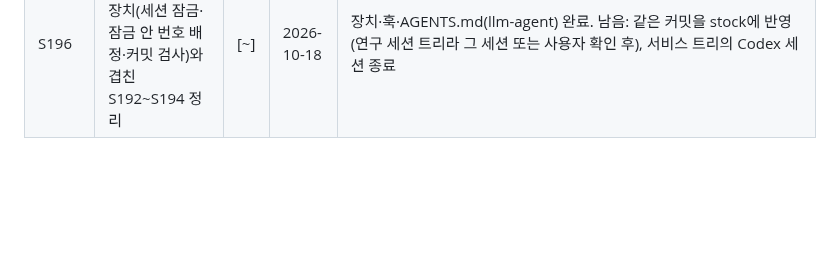
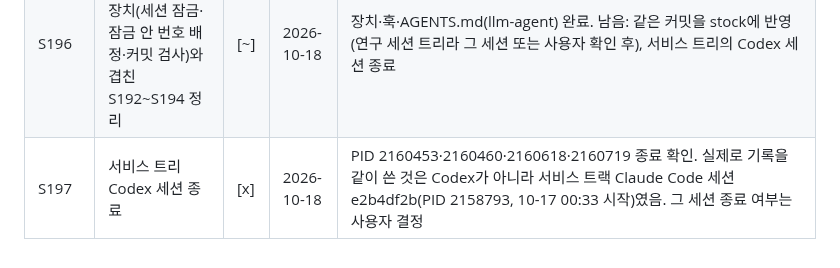
Before and after one commit to tabjun/quantitative_trading, a Markdown page: state.md, the part around the change. Rendered like a GitHub page; blank space fills up the shorter version.

```diff
--- a/state.md
+++ b/state.md
@@ -36,3 +36,4 @@
 | S193b | 축 3 텍스트의 이중 소비 경로 질문 | [x] | 2026-10-18 | 답변으로 제공 |
 | S194b | 꼬리분포 갈래 미진행 결정 | [x] | 2026-10-18 | 우선순위에서 제외, 후속 과제로만 유지 |
 | S196 | 기록 4종 충돌을 기계적으로 막는 장치(세션 잠금·잠금 안 번호 배정·커밋 검사)와 겹친 S192~S194 정리 | [~] | 2026-10-18 | 장치·훅·AGENTS.md(llm-agent) 완료. 남음: 같은 커밋을 stock에 반영(연구 세션 트리라 그 세션 또는 사용자 확인 후), 서비스 트리의 Codex 세션 종료 |
+| S197 | 서비스 트리 Codex 세션 종료 | [x] | 2026-10-18 | PID 2160453·2160460·2160618·2160719 종료 확인. 실제로 기록을 같이 쓴 것은 Codex가 아니라 서비스 트랙 Claude Code 세션 e2b4df2b(PID 2158793, 10-17 00:33 시작)였음. 그 세션 종료 여부는 사용자 결정 |
```
Also changed, not shown: chat_history.md (+1 -0 lines), history.md (+1 -0 lines).
